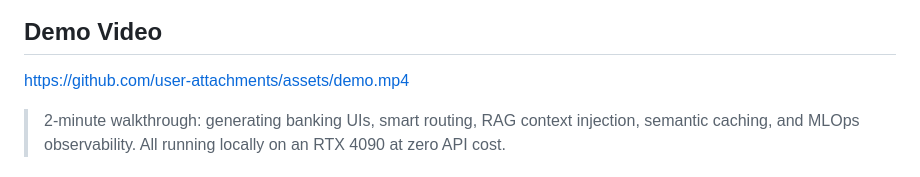
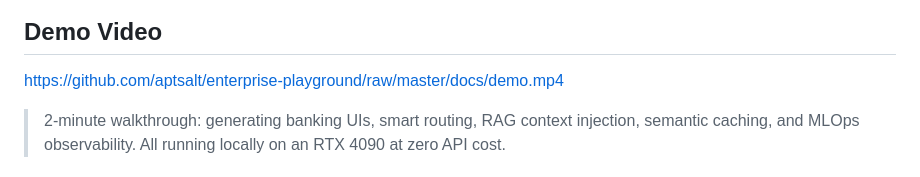
Before and after one commit to aptsalt/enterprise-playground, a Markdown page: README.md, the part around the change. GitHub-like rendering.

Commit message:
fix: update demo video link to raw file URL
Co-Authored-By: Claude Opus 4.6 (1M context) <noreply@anthropic.com>

```diff
--- a/README.md
+++ b/README.md
@@ -6,7 +6,7 @@
 
 ## Demo Video
 
-https://github.com/user-attachments/assets/demo.mp4
+https://github.com/aptsalt/enterprise-playground/raw/master/docs/demo.mp4
 
 > 2-minute walkthrough: generating banking UIs, smart routing, RAG context injection, semantic caching, and MLOps observability. All running locally on an RTX 4090 at zero API cost.
 
```
